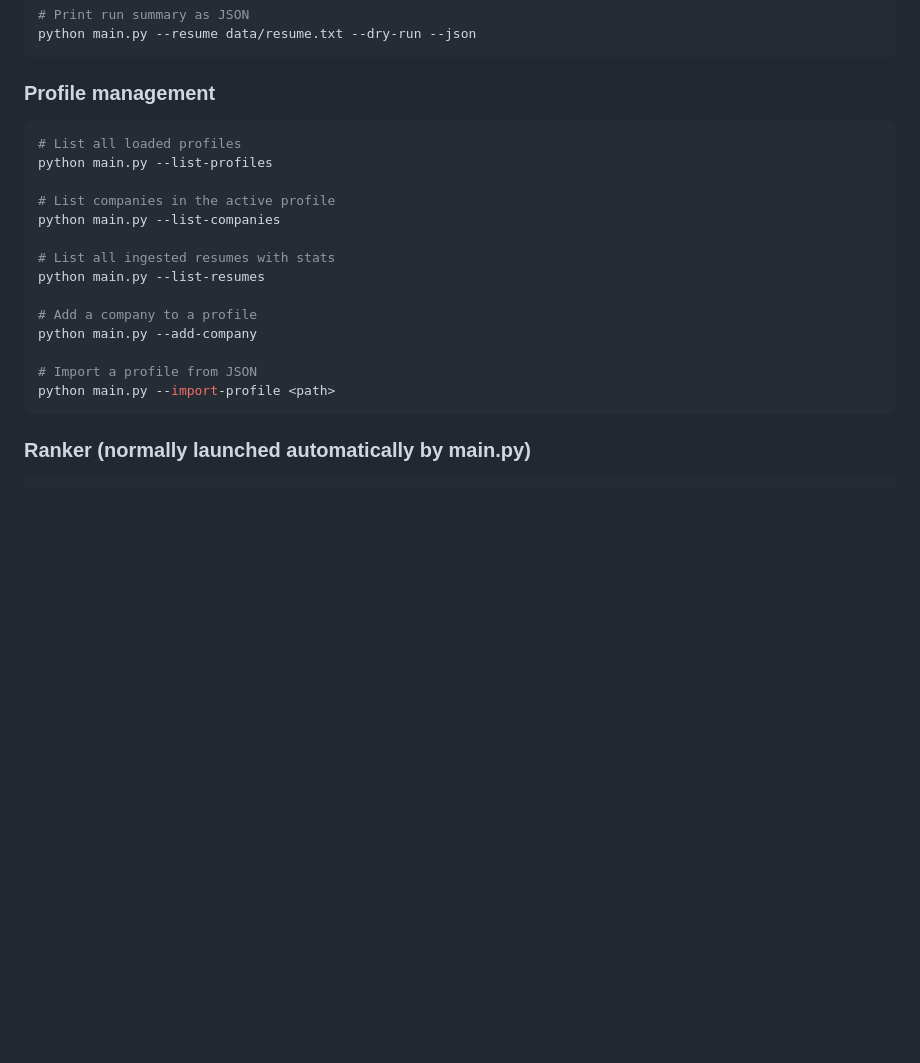
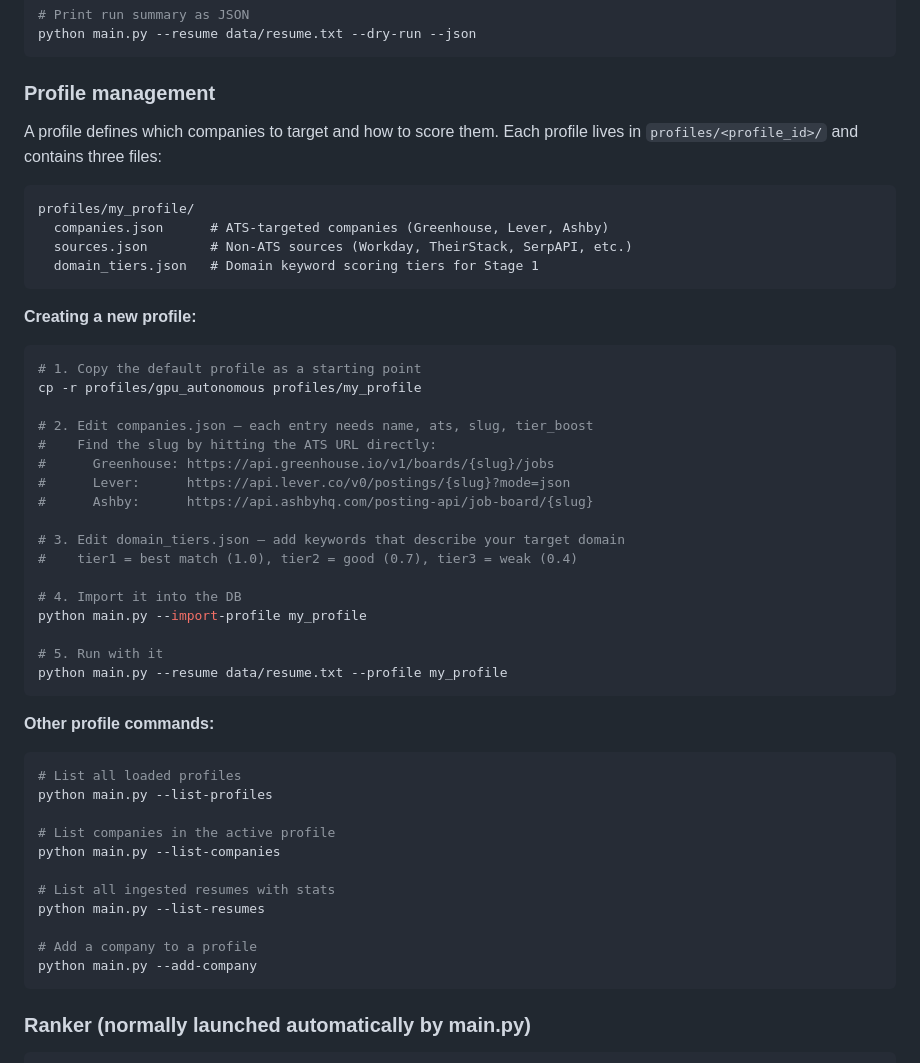
Before and after one commit to SWCBTCKid/job-agent, a Markdown page: README.md, the part around the change. GitHub-like rendering; blank space fills up the shorter version.

Commit message:
Update README: add profile creation guide with slug verification steps
Co-Authored-By: Claude Sonnet 4.6 <noreply@anthropic.com>

````diff
--- a/README.md
+++ b/README.md
@@ -46,6 +46,37 @@ python main.py --resume data/resume.txt --dry-run --json
 
 ### Profile management
 
+A profile defines which companies to target and how to score them. Each profile lives in `profiles/<profile_id>/` and contains three files:
+
+```
+profiles/my_profile/
+  companies.json      # ATS-targeted companies (Greenhouse, Lever, Ashby)
+  sources.json        # Non-ATS sources (Workday, TheirStack, SerpAPI, etc.)
+  domain_tiers.json   # Domain keyword scoring tiers for Stage 1
+```
+
+**Creating a new profile:**
+```bash
+# 1. Copy the default profile as a starting point
+cp -r profiles/gpu_autonomous profiles/my_profile
+
+# 2. Edit companies.json — each entry needs name, ats, slug, tier_boost
+#    Find the slug by hitting the ATS URL directly:
+#      Greenhouse: https://api.greenhouse.io/v1/boards/{slug}/jobs
+#      Lever:      https://api.lever.co/v0/postings/{slug}?mode=json
+#      Ashby:      https://api.ashbyhq.com/posting-api/job-board/{slug}
+
+# 3. Edit domain_tiers.json — add keywords that describe your target domain
+#    tier1 = best match (1.0), tier2 = good (0.7), tier3 = weak (0.4)
+
+# 4. Import it into the DB
+python main.py --import-profile my_profile
+
+# 5. Run with it
+python main.py --resume data/resume.txt --profile my_profile
+```
+
+**Other profile commands:**
 ```bash
 # List all loaded profiles
 python main.py --list-profiles
@@ -58,9 +89,6 @@ python main.py --list-resumes
 
 # Add a company to a profile
 python main.py --add-company
-
-# Import a profile from JSON
-python main.py --import-profile <path>
 ```
 
 ### Ranker (normally launched automatically by main.py)
````
